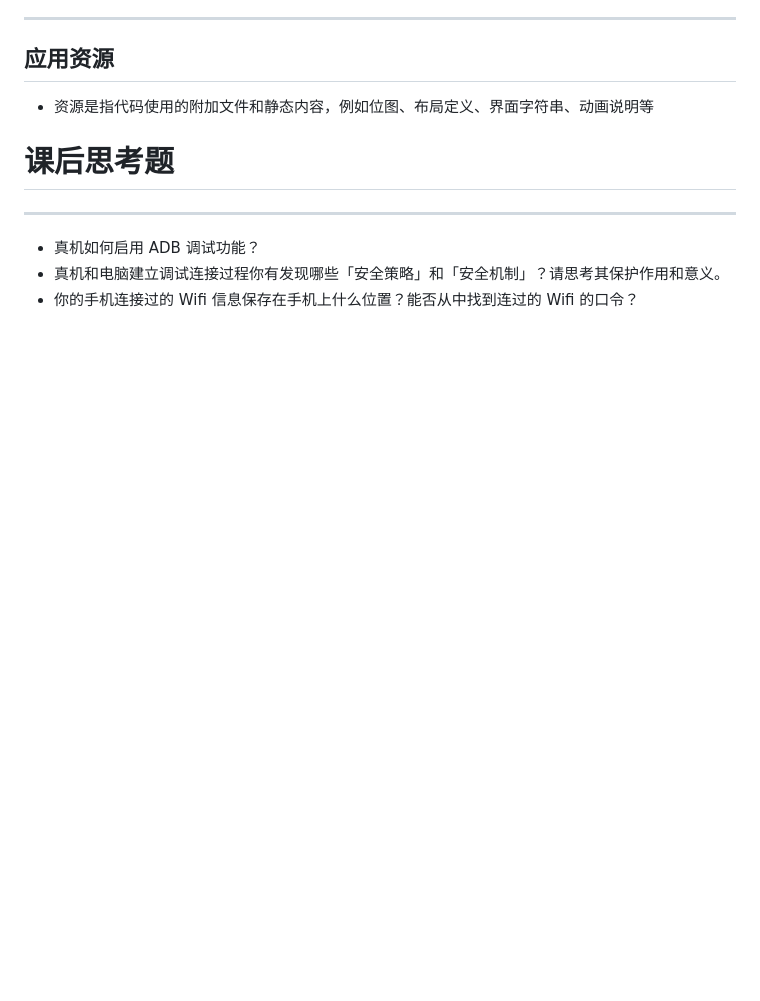
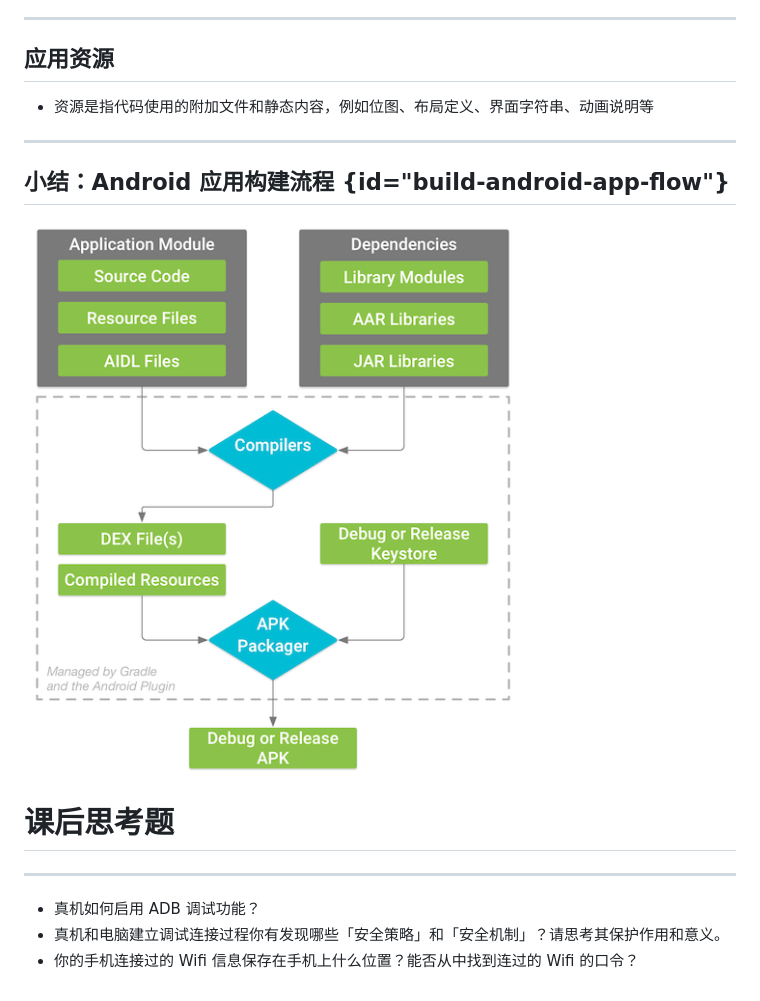
Before and after one commit to c4pr1c3/cuc-mis-ppt, a Markdown page: chap0x06.md, the part around the change. GitHub-like rendering; pictures changed too: images/chap0x06/build-process.png (added); blank space fills up the shorter version.

```diff
--- a/chap0x06.md
+++ b/chap0x06.md
@@ -1136,6 +1136,12 @@ public class MainActivity extends AppCompatActivity {
 
 * 资源是指代码使用的附加文件和静态内容，例如位图、布局定义、界面字符串、动画说明等
 
+---
+
+## 小结：Android 应用构建流程 {id="build-android-app-flow"}
+
+[![](images/chap0x06/build-process.png)](images/chap0x06/build-process_2x.png)
+
 # 课后思考题
 
 ---
```
Also changed, not shown: chap0x07.md (added, +525 -0 lines), images/chap0x06/build-process_2x.png (added), images/chap0x07/re-process.png (added), images/chap0x07/re-process_2x.png (added).
